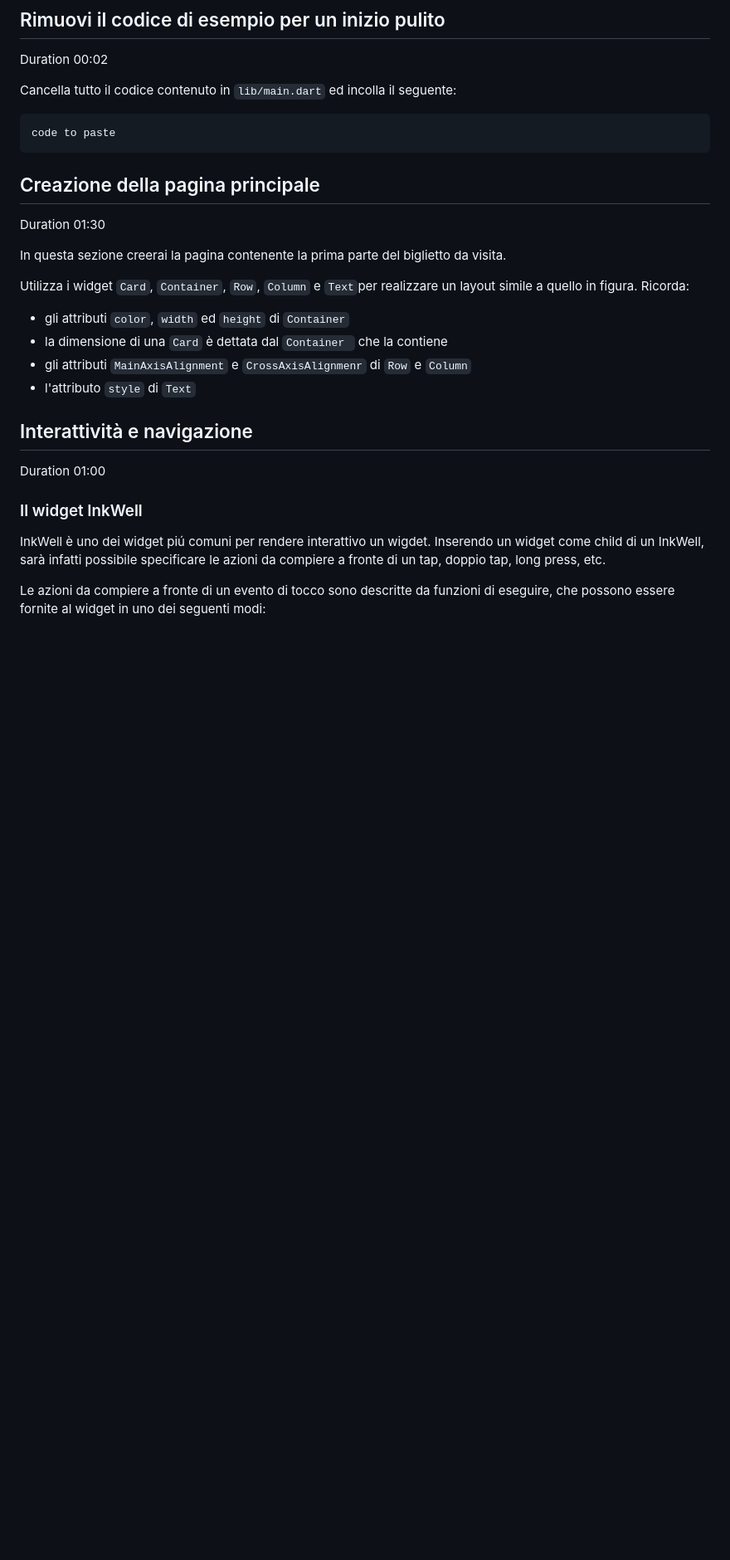
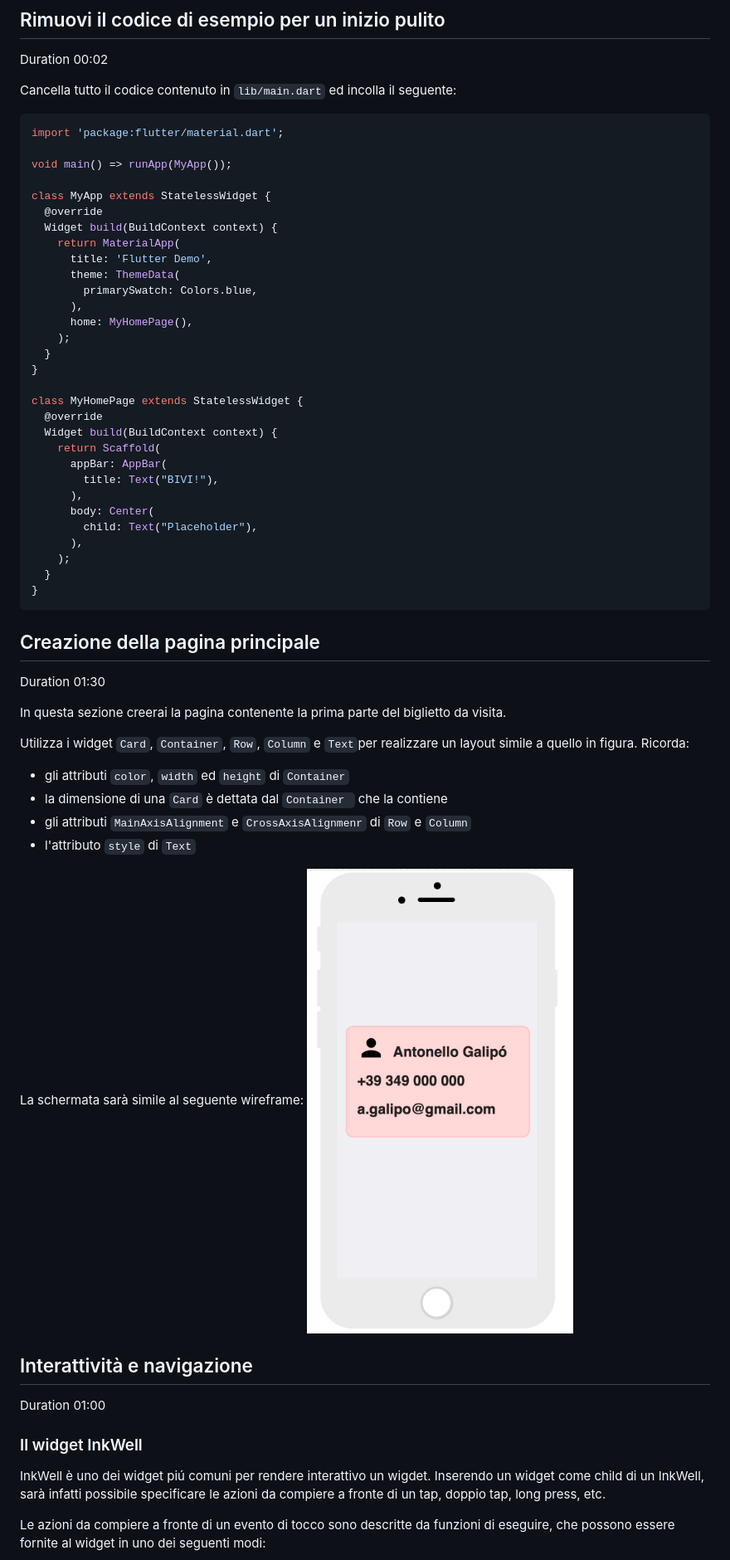
Before and after one commit to magicleon94/flutter_study_jam_base, a Markdown page: codelab.md, the part around the change printed below. Shown: that part at 83% size. Rendered like a GitHub page; pictures changed too: card.jpg (added); blank space fills up the shorter version.

````diff
--- a/codelab.md
+++ b/codelab.md
@@ -33,8 +33,37 @@ Duration 00:02
 
 Cancella tutto il codice contenuto in `lib/main.dart` ed incolla il seguente:
 
-```
-code to paste
+``` dart
+import 'package:flutter/material.dart';
+
+void main() => runApp(MyApp());
+
+class MyApp extends StatelessWidget {
+  @override
+  Widget build(BuildContext context) {
+    return MaterialApp(
+      title: 'Flutter Demo',
+      theme: ThemeData(
+        primarySwatch: Colors.blue,
+      ),
+      home: MyHomePage(),
+    );
+  }
+}
+
+class MyHomePage extends StatelessWidget {
+  @override
+  Widget build(BuildContext context) {
+    return Scaffold(
+      appBar: AppBar(
+        title: Text("BIVI!"),
+      ),
+      body: Center(
+        child: Text("Placeholder"),
+      ),
+    );
+  }
+}
 ```
 
 ## Creazione della pagina principale
@@ -49,6 +78,9 @@ Ricorda:
 - gli attributi `MainAxisAlignment` e `CrossAxisAlignmenr` di `Row` e `Column`
 - l'attributo `style` di `Text`
 
+La schermata sarà simile al seguente wireframe:
+![card](./card.jpg)
+
 ## Interattività e navigazione
 Duration 01:00
 
````
Also changed, not shown: other parts of codelab.md (+43 -6 lines), biography.jpg (added), 2 other files.
